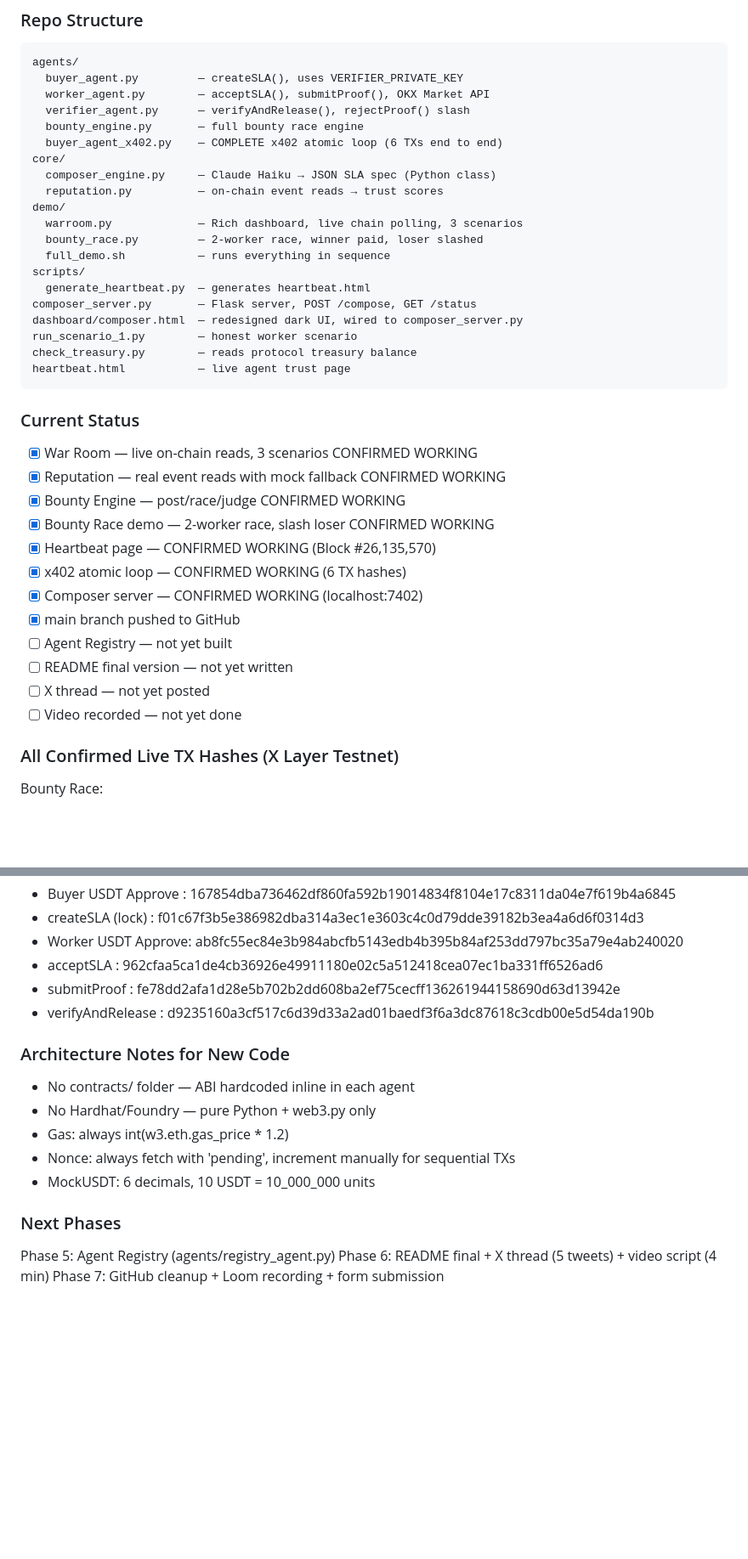
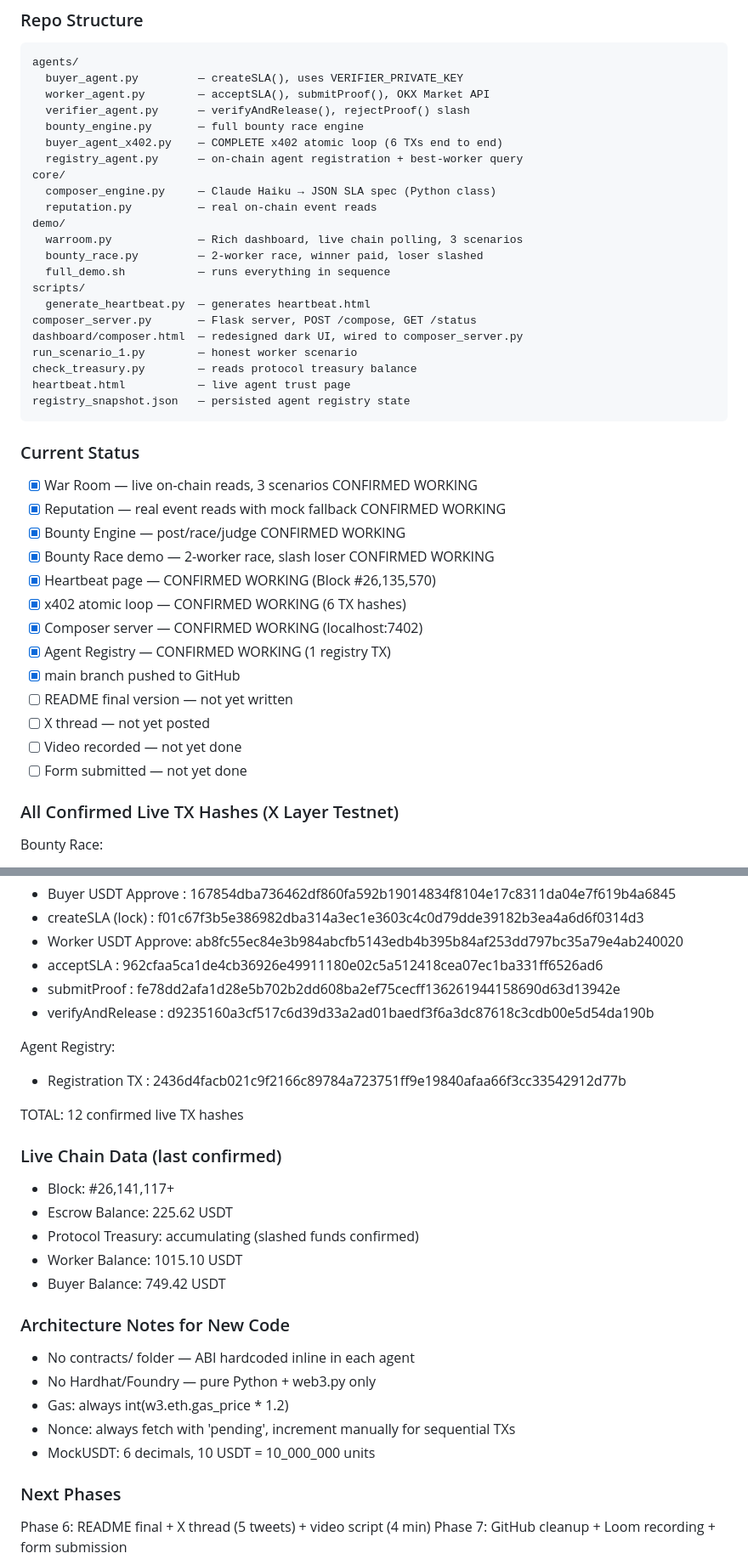
Before and after one commit to Vinaystwt/meshbroker-agents, a Markdown page: PROJECT_STATE.md, 2 parts joined by grey strips. Shown at 85% size. Drawn GitHub-style; blank space fills up the shorter version.

Commit message:
feat: Agent Registry confirmed working — 12 live TX hashes total

````diff
--- a/PROJECT_STATE.md
+++ b/PROJECT_STATE.md
@@ -14,9 +14,10 @@ agents/
   verifier_agent.py      — verifyAndRelease(), rejectProof() slash
   bounty_engine.py       — full bounty race engine
   buyer_agent_x402.py    — COMPLETE x402 atomic loop (6 TXs end to end)
+  registry_agent.py      — on-chain agent registration + best-worker query
 core/
   composer_engine.py     — Claude Haiku → JSON SLA spec (Python class)
-  reputation.py          — on-chain event reads → trust scores
+  reputation.py          — real on-chain event reads
 demo/
   warroom.py             — Rich dashboard, live chain polling, 3 scenarios
   bounty_race.py         — 2-worker race, winner paid, loser slashed
@@ -28,6 +29,7 @@ dashboard/composer.html  — redesigned dark UI, wired to composer_server.py
 run_scenario_1.py        — honest worker scenario
 check_treasury.py        — reads protocol treasury balance
 heartbeat.html           — live agent trust page
+registry_snapshot.json   — persisted agent registry state
 ```
 
 ### Current Status
@@ -38,11 +40,12 @@ heartbeat.html           — live agent trust page
 - [x] Heartbeat page — CONFIRMED WORKING (Block #26,135,570)
 - [x] x402 atomic loop — CONFIRMED WORKING (6 TX hashes)
 - [x] Composer server — CONFIRMED WORKING (localhost:7402)
+- [x] Agent Registry — CONFIRMED WORKING (1 registry TX)
 - [x] main branch pushed to GitHub
-- [ ] Agent Registry — not yet built
 - [ ] README final version — not yet written
 - [ ] X thread — not yet posted
 - [ ] Video recorded — not yet done
+- [ ] Form submitted — not yet done
 
 ### All Confirmed Live TX Hashes (X Layer Testnet)
 Bounty Race:
@@ -60,6 +63,18 @@ x402 Atomic Loop:
 - submitProof        : fe78dd2afa1d28e5b702b2dd608ba2ef75cecff136261944158690d63d13942e
 - verifyAndRelease   : d9235160a3cf517c6d39d33a2ad01baedf3f6a3dc87618c3cdb00e5d54da190b
 
+Agent Registry:
+- Registration TX   : 2436d4facb021c9f2166c89784a723751ff9e19840afaa66f3cc33542912d77b
+
+TOTAL: 12 confirmed live TX hashes
+
+### Live Chain Data (last confirmed)
+- Block: #26,141,117+
+- Escrow Balance: 225.62 USDT
+- Protocol Treasury: accumulating (slashed funds confirmed)
+- Worker Balance: 1015.10 USDT
+- Buyer Balance: 749.42 USDT
+
 ### Architecture Notes for New Code
 - No contracts/ folder — ABI hardcoded inline in each agent
 - No Hardhat/Foundry — pure Python + web3.py only
@@ -68,6 +83,5 @@ x402 Atomic Loop:
 - MockUSDT: 6 decimals, 10 USDT = 10_000_000 units
 
 ### Next Phases
-Phase 5: Agent Registry (agents/registry_agent.py)
 Phase 6: README final + X thread (5 tweets) + video script (4 min)
 Phase 7: GitHub cleanup + Loom recording + form submission
````
